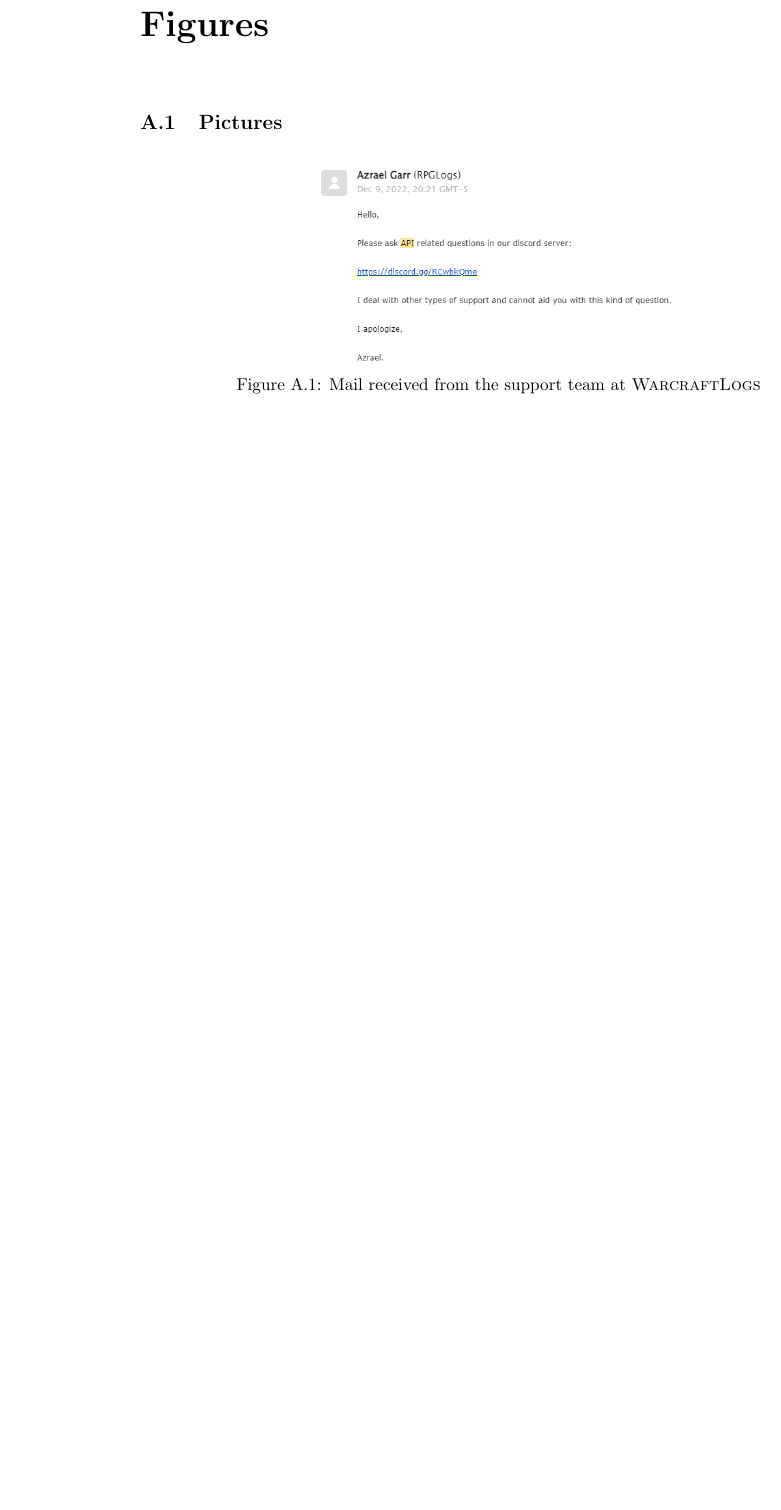
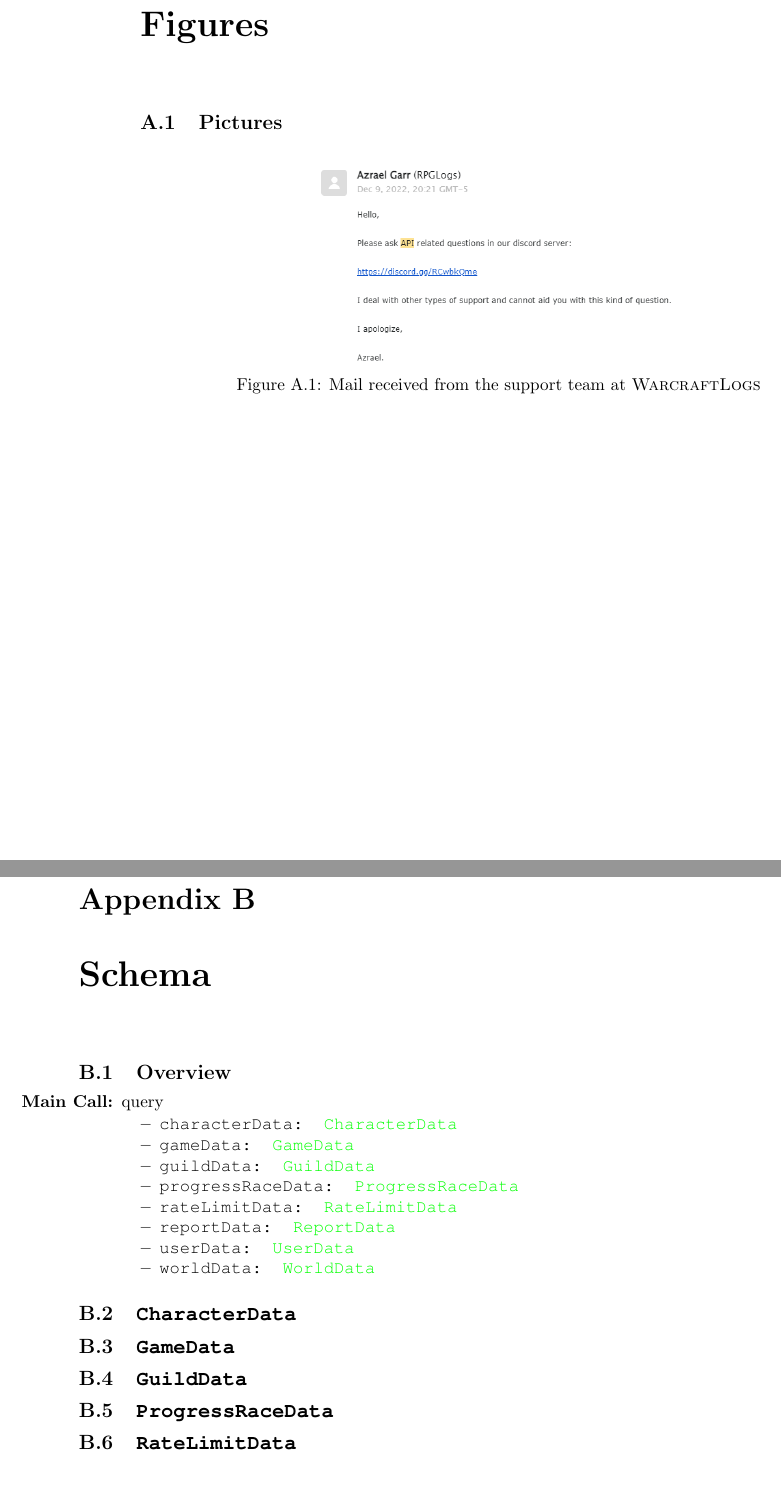
Before and after one commit to nickgismokato/ReunionLogSoftware, a LaTeX book (Documentation/Documentation.tex): part of page 12 of 13 before the commit and two parts of pages 12 and 13 of 17 after it, the two joined at a grey line, cut so that both start at the same text, the shorter picture padded with empty space. Compiled offline with pdfLaTeX.

Commit message:
Beginning to fully document the API Schema for warcraftlogs.

```diff
--- a/Documentation/Documentation.tex
+++ b/Documentation/Documentation.tex
@@ -640,3 +641,26 @@
 \end{figure}
 
 
+\chapter{Schema}
+
+\section{Overview}
+
+\begin{itemize}[noitemsep,topsep=1pt]
+\item[\textbf{Main Call:}] query
+\begin{itemize}[noitemsep,topsep=1pt]
+\item \ttt{characterData: \textcolor{green}{CharacterData}}
+\item \ttt{gameData: \textcolor{green}{GameData}}
+\item \ttt{guildData: \textcolor{green}{GuildData}}
+\item \ttt{progressRaceData: \textcolor{green}{ProgressRaceData}}
+\item \ttt{rateLimitData: \textcolor{green}{RateLimitData}}
+\item \ttt{reportData: \textcolor{green}{ReportData}}
+\item \ttt{userData: \textcolor{green}{UserData}}
+\item \ttt{worldData: \textcolor{green}{WorldData}}
+\end{itemize}
+\end{itemize}
+
+\section{\ttt{CharacterData}}
+\section{\ttt{GameData}}
+\section{\ttt{GuildData}}
+\section{\ttt{ProgressRaceData}}
+\section{\ttt{RateLimitData}}
```
Also changed, not shown: Documentation/Documentation.pdf, Documentation/Documentation.tex (44 more changed lines).
